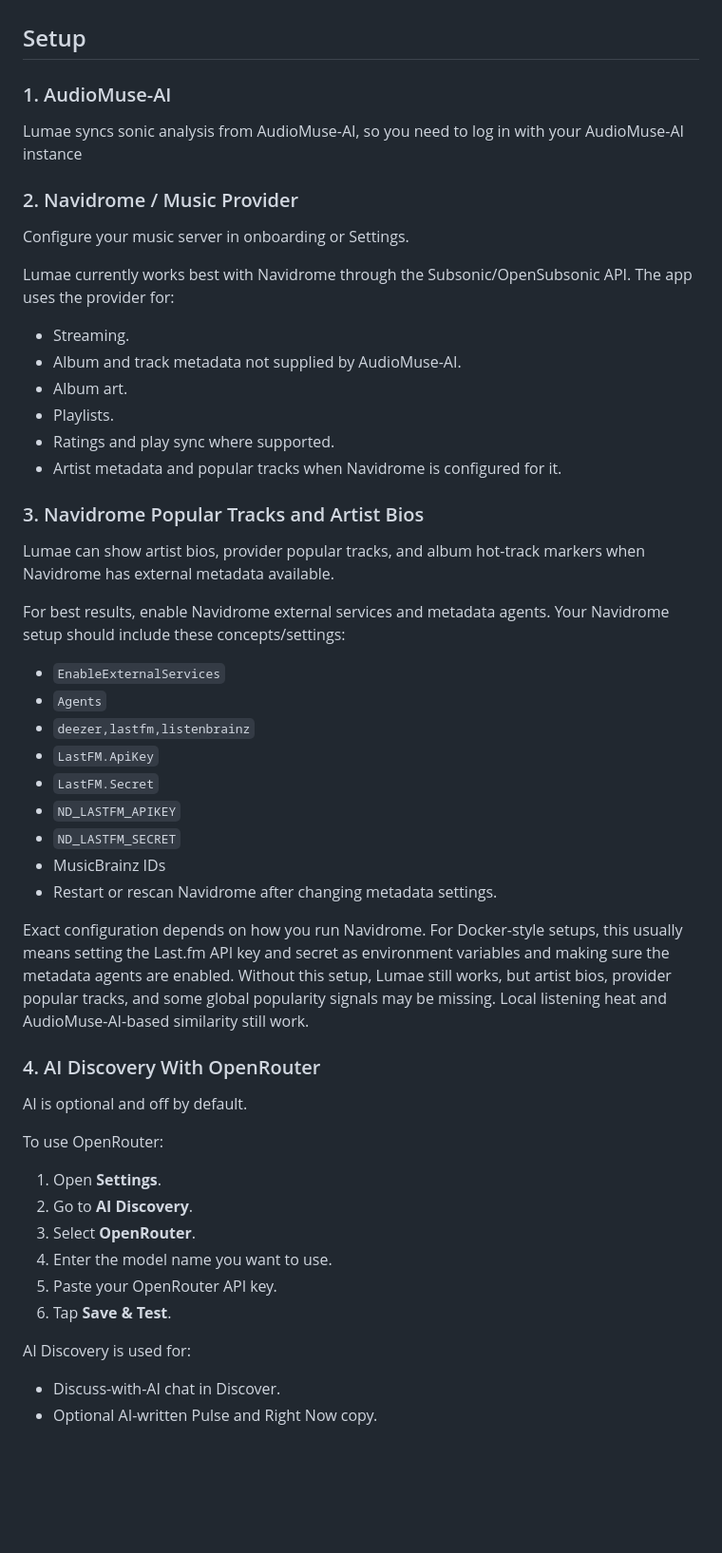
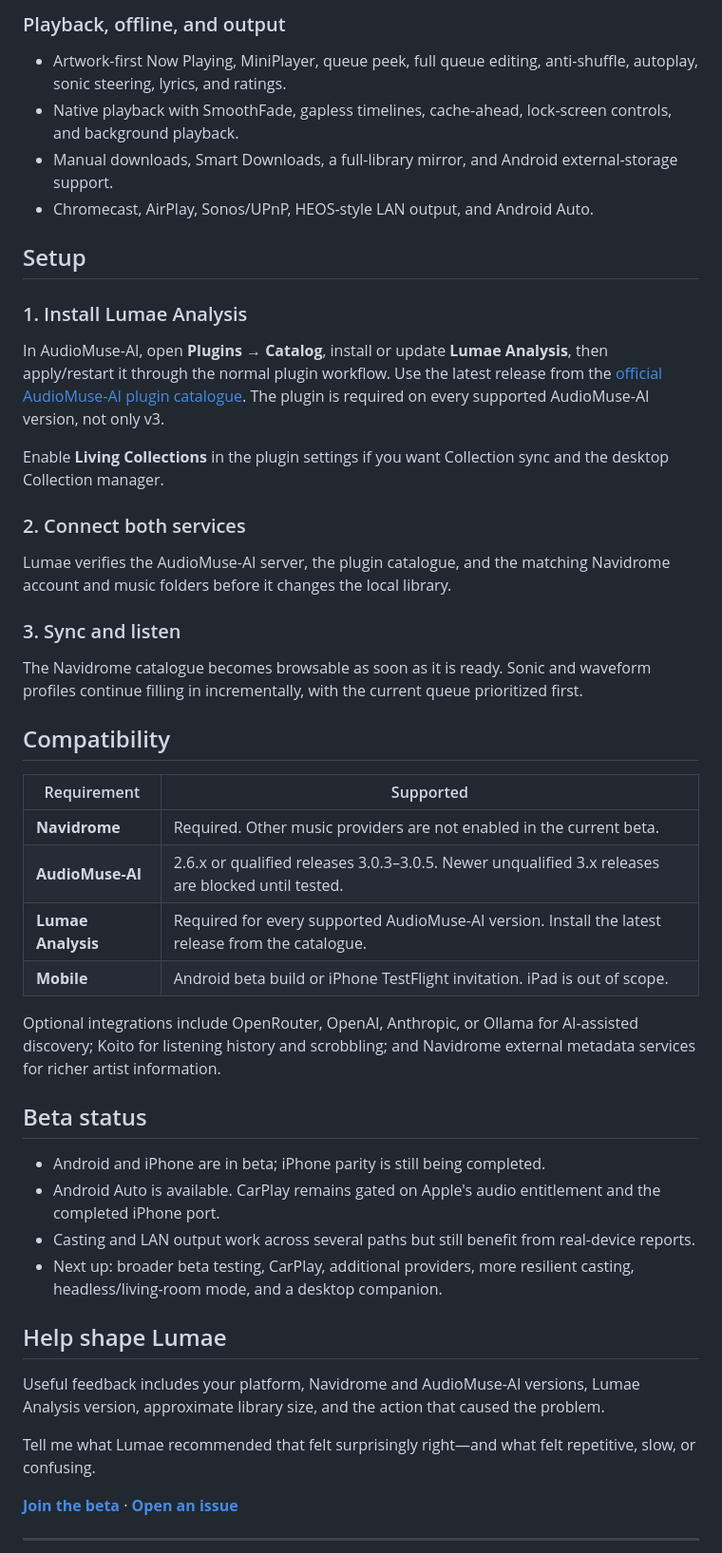
Before and after one commit to rendyhd/lumae, a Markdown page: README.md, the part around one of its changes. Shown at 95% size. GitHub-like rendering; folded sections open; blank space fills up the shorter version.

```diff
--- a/README.md
+++ b/README.md
@@ -60,64 +113,73 @@ Optional, but recommended:
+### Playback, offline, and output
+
+- Artwork-first Now Playing, MiniPlayer, queue peek, full queue editing,
+  anti-shuffle, autoplay, sonic steering, lyrics, and ratings.
+- Native playback with SmoothFade, gapless timelines, cache-ahead, lock-screen
+  controls, and background playback.
+- Manual downloads, Smart Downloads, a full-library mirror, and Android
+  external-storage support.
+- Chromecast, AirPlay, Sonos/UPnP, HEOS-style LAN output, and Android Auto.
+
+</details>
 
 ## Setup
 
-### 1. AudioMuse-AI
+### 1. Install Lumae Analysis
 
-Lumae syncs sonic analysis from AudioMuse-AI, so you need to log in with your AudioMuse-AI instance
+In AudioMuse-AI, open **Plugins → Catalog**, install or update
+**Lumae Analysis**, then apply/restart it through the normal plugin workflow.
+Use the latest release from the
+[official AudioMuse-AI plugin catalogue](https://github.com/NeptuneHub/AudioMuse-AI-plugins).
+The plugin is required on every supported AudioMuse-AI version, not only v3.
 
-### 2. Navidrome / Music Provider
+Enable **Living Collections** in the plugin settings if you want Collection
+sync and the desktop Collection manager.
 
-Configure your music server in onboarding or Settings.
+### 2. Connect both services
 
-Lumae currently works best with Navidrome through the Subsonic/OpenSubsonic API.
-The app uses the provider for:
+Lumae verifies the AudioMuse-AI server, the plugin catalogue, and the matching
+Navidrome account and music folders before it changes the local library.
 
-- Streaming.
-- Album and track metadata not supplied by AudioMuse-AI.
-- Album art.
-- Playlists.
-- Ratings and play sync where supported.
-- Artist metadata and popular tracks when Navidrome is configured for it.
+### 3. Sync and listen
 
-### 3. Navidrome Popular Tracks and Artist Bios
+The Navidrome catalogue becomes browsable as soon as it is ready. Sonic and
+waveform profiles continue filling in incrementally, with the current queue
+prioritized first.
 
-Lumae can show artist bios, provider popular tracks, and album hot-track markers
-when Navidrome has external metadata available.
+## Compatibility
 
-For best results, enable Navidrome external services and metadata agents. Your
-Navidrome setup should include these concepts/settings:
+| Requirement        | Supported                                                                                         |
+| ------------------ | ------------------------------------------------------------------------------------------------- |
+| **Navidrome**      | Required. Other music providers are not enabled in the current beta.                              |
+| **AudioMuse-AI**   | 2.6.x or qualified releases 3.0.3–3.0.5. Newer unqualified 3.x releases are blocked until tested. |
+| **Lumae Analysis** | Required for every supported AudioMuse-AI version. Install the latest release from the catalogue. |
+| **Mobile**         | Android beta build or iPhone TestFlight invitation. iPad is out of scope.                         |
 
-- `EnableExternalServices`
-- `Agents`
-- `deezer,lastfm,listenbrainz`
-- `LastFM.ApiKey`
-- `LastFM.Secret`
-- `ND_LASTFM_APIKEY`
-- `ND_LASTFM_SECRET`
-- MusicBrainz IDs
-- Restart or rescan Navidrome after changing metadata settings.
+Optional integrations include OpenRouter, OpenAI, Anthropic, or Ollama for
+AI-assisted discovery; Koito for listening history and scrobbling; and
+Navidrome external metadata services for richer artist information.
 
-Exact configuration depends on how you run Navidrome. For Docker-style setups,
-this usually means setting the Last.fm API key and secret as environment
-variables and making sure the metadata agents are enabled. Without this setup,
-Lumae still works, but artist bios, provider popular tracks, and some global
-popularity signals may be missing. Local listening heat and AudioMuse-AI-based
-similarity still work.
+## Beta status
 
-### 4. AI Discovery With OpenRouter
+- Android and iPhone are in beta; iPhone parity is still being completed.
+- Android Auto is available. CarPlay remains gated on Apple's audio entitlement
+  and the completed iPhone port.
+- Casting and LAN output work across several paths but still benefit from
+  real-device reports.
+- Next up: broader beta testing, CarPlay, additional providers, more resilient
+  casting, headless/living-room mode, and a desktop companion.
 
-AI is optional and off by default.
+## Help shape Lumae
 
-To use OpenRouter:
+Useful feedback includes your platform, Navidrome and AudioMuse-AI versions,
+Lumae Analysis version, approximate library size, and the action that caused
+the problem.
 
-1. Open **Settings**.
-2. Go to **AI Discovery**.
-3. Select **OpenRouter**.
-4. Enter the model name you want to use.
-5. Paste your OpenRouter API key.
-6. Tap **Save & Test**.
+Tell me what Lumae recommended that felt surprisingly right—and what felt
+repetitive, slow, or confusing.
 
-AI Discovery is used for:
+**[Join the beta](https://forms.gle/4MYsAvnMfVqAtvjC6)** ·
+**[Open an issue](https://github.com/rendyhd/lumae/issues)**
 
-- Discuss-with-AI chat in Discover.
-- Optional AI-written Pulse and Right Now copy.
+---
 
```
Also changed, not shown: other parts of README.md (+97 -245 lines), assets/lumae-icon.png (added), screenshots/collection-extend.png (added), screenshots/home-pulse.png (added), screenshots/live-setlist.png (added), 1 other file.
